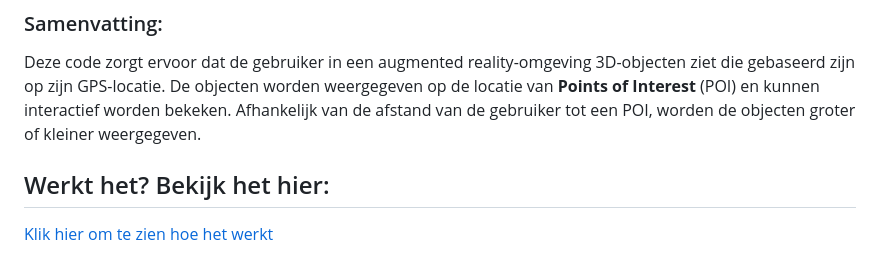
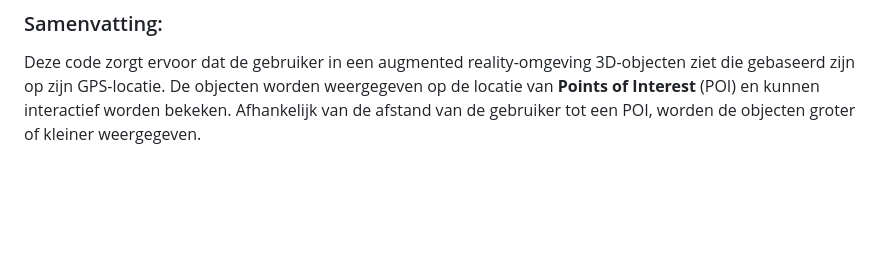
Before and after one commit to Verberne1982/Test-2, a Markdown page: README.md, the part around the change. Rendered like a GitHub page; blank space fills up the shorter version.

```diff
--- a/README.md
+++ b/README.md
@@ -63,7 +63,3 @@ De JavaScript code zorgt voor de integratie van augmented reality (AR) in een we
 
 ### Samenvatting:
 Deze code zorgt ervoor dat de gebruiker in een augmented reality-omgeving 3D-objecten ziet die gebaseerd zijn op zijn GPS-locatie. De objecten worden weergegeven op de locatie van **Points of Interest** (POI) en kunnen interactief worden bekeken. Afhankelijk van de afstand van de gebruiker tot een POI, worden de objecten groter of kleiner weergegeven.
-
-## Werkt het? Bekijk het hier:
-
-[Klik hier om te zien hoe het werkt](https://youtu.be/q4xNXQRxO30)
```
